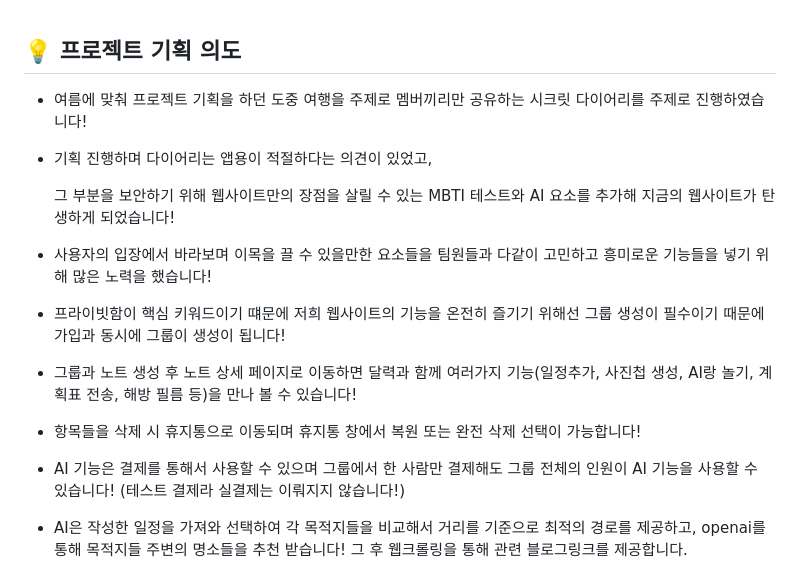
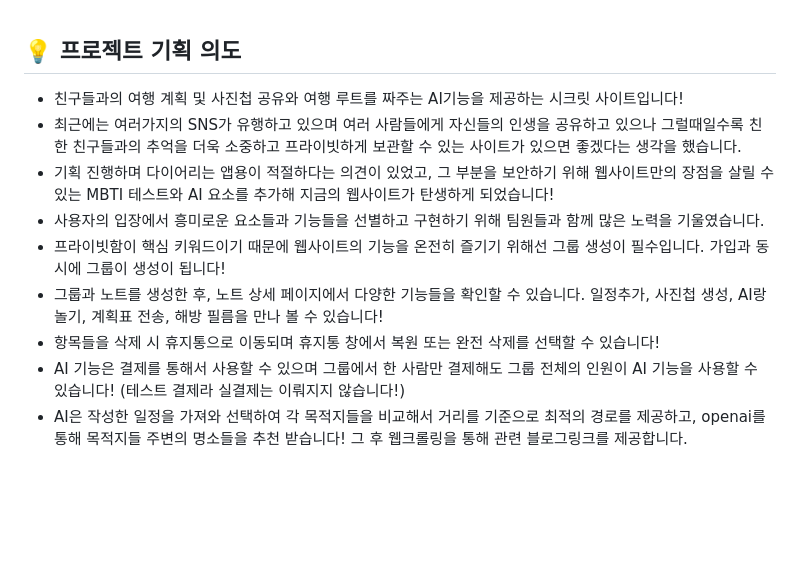
Before and after one commit to Eunnylog/Our_liberation_note_front, a Markdown page: README.md, the part around the change. GitHub-like rendering; blank space fills up the shorter version.

```diff
--- a/README.md
+++ b/README.md
@@ -19,16 +19,13 @@
 <br>
 
 ## 💡 프로젝트 기획 의도
-  - 여름에 맞춰 프로젝트 기획을 하던 도중 여행을 주제로 멤버끼리만 공유하는 시크릿 다이어리를 주제로 진행하였습니다!
-  - 기획 진행하며 다이어리는 앱용이 적절하다는 의견이 있었고,
-
-
-    그 부분을 보안하기 위해 웹사이트만의 장점을 살릴 수 있는
-    MBTI 테스트와 AI 요소를 추가해 지금의 웹사이트가 탄생하게 되었습니다!
-  - 사용자의 입장에서 바라보며 이목을 끌 수 있을만한 요소들을 팀원들과 다같이 고민하고 흥미로운 기능들을 넣기 위해 많은 노력을 했습니다!
-  - 프라이빗함이 핵심 키워드이기 떄문에 저희 웹사이트의 기능을 온전히 즐기기 위해선 그룹 생성이 필수이기 때문에 가입과 동시에 그룹이 생성이 됩니다!
-  - 그룹과 노트 생성 후 노트 상세 페이지로 이동하면 달력과 함께 여러가지 기능(일정추가, 사진첩 생성, AI랑 놀기, 계획표 전송, 해방 필름 등)을 만나 볼 수 있습니다!
-  - 항목들을 삭제 시 휴지통으로 이동되며 휴지통 창에서 복원 또는 완전 삭제 선택이 가능합니다!
+  - 친구들과의 여행 계획 및 사진첩 공유와 여행 루트를 짜주는 AI기능을 제공하는 시크릿 사이트입니다!
+  - 최근에는 여러가지의 SNS가 유행하고 있으며 여러 사람들에게 자신들의 인생을 공유하고 있으나 그럴때일수록 친한 친구들과의 추억을 더욱 소중하고 프라이빗하게 보관할 수 있는 사이트가 있으면 좋겠다는 생각을 했습니다.
+  - 기획 진행하며 다이어리는 앱용이 적절하다는 의견이 있었고, 그 부분을 보안하기 위해 웹사이트만의 장점을 살릴 수 있는 MBTI 테스트와 AI 요소를 추가해 지금의 웹사이트가 탄생하게 되었습니다!
+  - 사용자의 입장에서 흥미로운 요소들과 기능들을 선별하고 구현하기 위해 팀원들과 함께 많은 노력을 기울였습니다.
+  - 프라이빗함이 핵심 키워드이기 때문에 웹사이트의 기능을 온전히 즐기기 위해선 그룹 생성이 필수입니다. 가입과 동시에 그룹이 생성이 됩니다!
+  - 그룹과 노트를 생성한 후, 노트 상세 페이지에서 다양한 기능들을 확인할 수 있습니다. 일정추가, 사진첩 생성, AI랑 놀기, 계획표 전송, 해방 필름을 만나 볼 수 있습니다!
+  - 항목들을 삭제 시 휴지통으로 이동되며 휴지통 창에서 복원 또는 완전 삭제를 선택할 수 있습니다!
   - AI 기능은 결제를 통해서 사용할 수 있으며 그룹에서 한 사람만 결제해도 그룹 전체의 인원이 AI 기능을 사용할 수 있습니다! (테스트 결제라 실결제는 이뤄지지 않습니다!)
   - AI은 작성한 일정을 가져와 선택하여 각 목적지들을 비교해서 거리를 기준으로 최적의 경로를 제공하고, openai를 통해 목적지들 주변의 명소들을 추천 받습니다! 그 후 웹크롤링을 통해 관련 블로그링크를 제공합니다.
 
```
